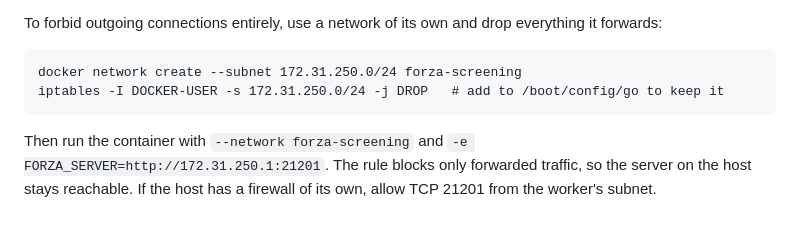
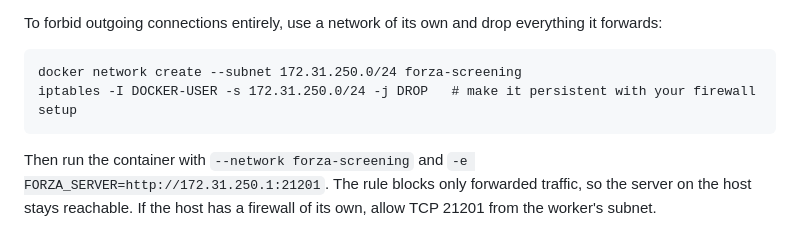
Before and after one commit to FH1-ReImagined/forza-live, a Markdown page: screening/README.md, the part around the change. Rendered like a GitHub page.

Commit message:
Screening docs: a generic note on keeping the firewall rule

````diff
--- a/screening/README.md
+++ b/screening/README.md
@@ -259,7 +259,7 @@ forwards:
 
 ```
 docker network create --subnet 172.31.250.0/24 forza-screening
-iptables -I DOCKER-USER -s 172.31.250.0/24 -j DROP   # add to /boot/config/go to keep it
+iptables -I DOCKER-USER -s 172.31.250.0/24 -j DROP   # make it persistent with your firewall setup
 ```
 
 Then run the container with `--network forza-screening` and
````
